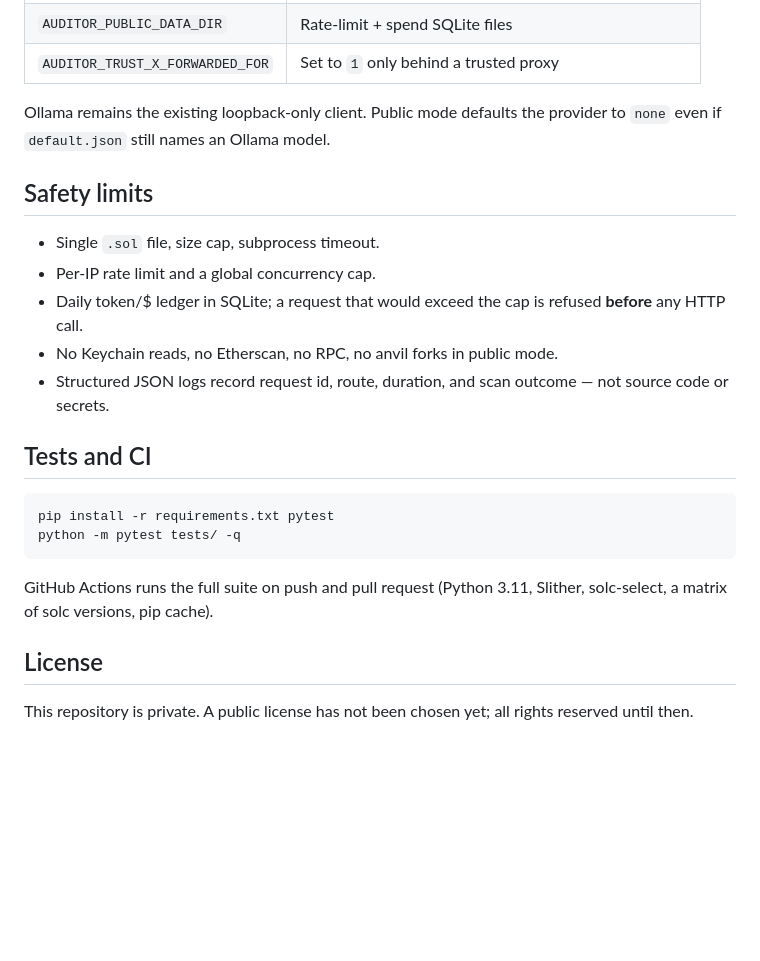
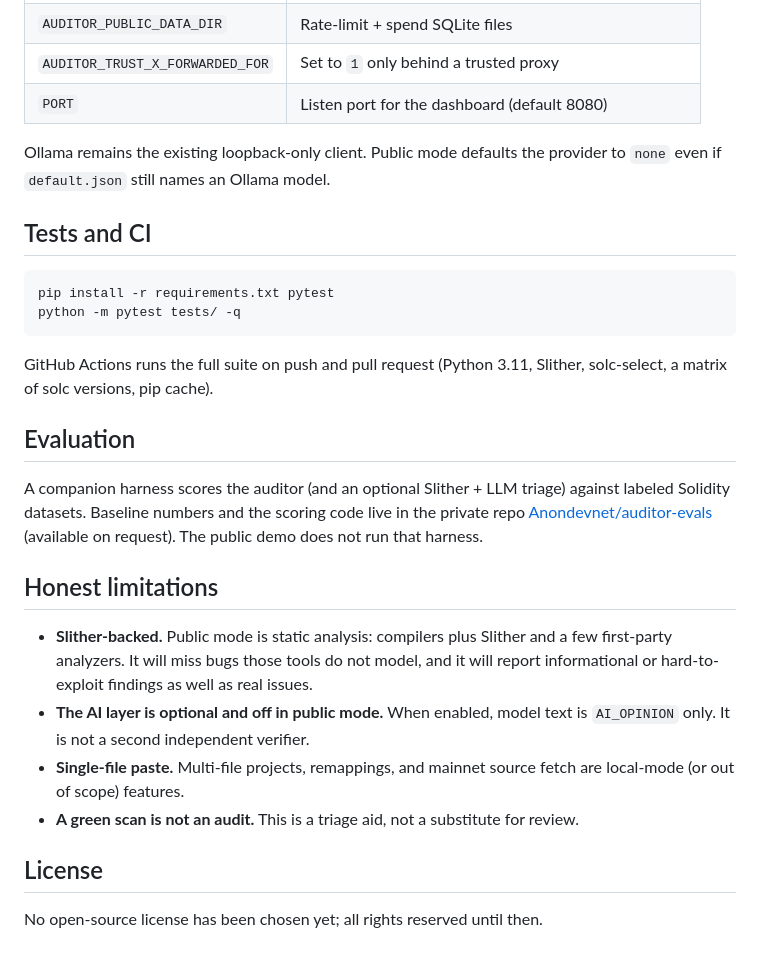
Before and after one commit to Anondevnet/contract-auditor, a Markdown page: README.md, the part around one of its changes. GitHub-like rendering; blank space fills up the shorter version.

```diff
--- a/README.md
+++ b/README.md
@@ -111,16 +125,9 @@ The image is `python:3.11-slim` with Slither, solc-select, and a set of solc ver
 | `AUDITOR_MAX_OUTPUT_TOKENS` | Per-request output cap (default 1500) |
 | `AUDITOR_PUBLIC_DATA_DIR` | Rate-limit + spend SQLite files |
 | `AUDITOR_TRUST_X_FORWARDED_FOR` | Set to `1` only behind a trusted proxy |
+| `PORT` | Listen port for the dashboard (default 8080) |
 
 Ollama remains the existing loopback-only client. Public mode defaults the provider to `none` even if `default.json` still names an Ollama model.
-
-## Safety limits
-
-- Single `.sol` file, size cap, subprocess timeout.
-- Per-IP rate limit and a global concurrency cap.
-- Daily token/$ ledger in SQLite; a request that would exceed the cap is refused **before** any HTTP call.
-- No Keychain reads, no Etherscan, no RPC, no anvil forks in public mode.
-- Structured JSON logs record request id, route, duration, and scan outcome — not source code or secrets.
 
 ## Tests and CI
 
@@ -131,6 +138,17 @@ python -m pytest tests/ -q
 
 GitHub Actions runs the full suite on push and pull request (Python 3.11, Slither, solc-select, a matrix of solc versions, pip cache).
 
+## Evaluation
+
+A companion harness scores the auditor (and an optional Slither + LLM triage) against labeled Solidity datasets. Baseline numbers and the scoring code live in the private repo [Anondevnet/auditor-evals](https://github.com/Anondevnet/auditor-evals) (available on request). The public demo does not run that harness.
+
+## Honest limitations
+
+- **Slither-backed.** Public mode is static analysis: compilers plus Slither and a few first-party analyzers. It will miss bugs those tools do not model, and it will report informational or hard-to-exploit findings as well as real issues.
+- **The AI layer is optional and off in public mode.** When enabled, model text is `AI_OPINION` only. It is not a second independent verifier.
+- **Single-file paste.** Multi-file projects, remappings, and mainnet source fetch are local-mode (or out of scope) features.
+- **A green scan is not an audit.** This is a triage aid, not a substitute for review.
+
 ## License
 
-This repository is private. A public license has not been chosen yet; all rights reserved until then.
+No open-source license has been chosen yet; all rights reserved until then.
```
Also changed, not shown: other parts of README.md (+28 -14 lines), docs/demo.gif (added), 5 other files.
